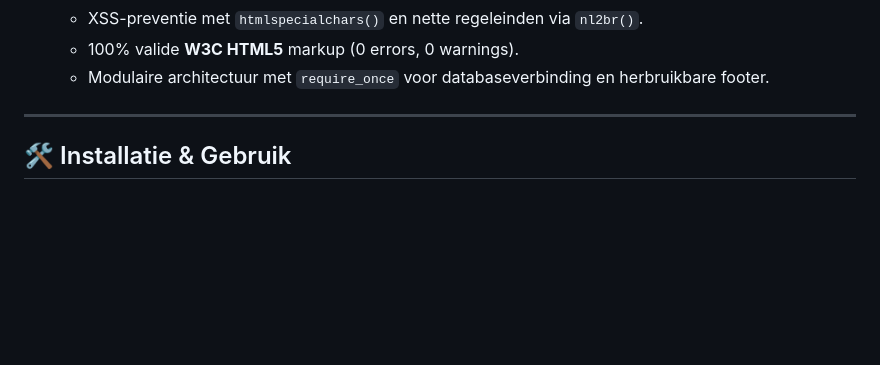
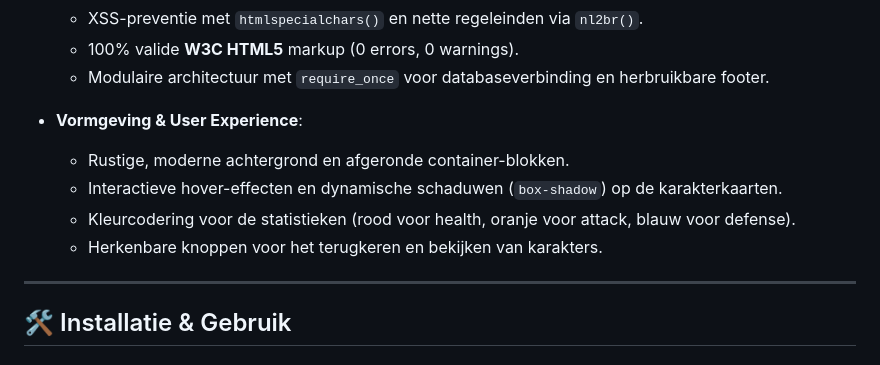
Before and after one commit to cholwick/J2F1BELP5O1, a Markdown page: README.md, the part around the change. GitHub-like rendering; blank space fills up the shorter version.

Commit message:
docs: UX en styling documentatie bijgewerkt in README.md

```diff
--- a/README.md
+++ b/README.md
@@ -22,6 +22,12 @@ Een dynamische PHP-applicatie gebouwd als schoolopdracht voor het MBO Software D
   - XSS-preventie met `htmlspecialchars()` en nette regeleinden via `nl2br()`.
   - 100% valide **W3C HTML5** markup (0 errors, 0 warnings).
   - Modulaire architectuur met `require_once` voor databaseverbinding en herbruikbare footer.
+
+- **Vormgeving & User Experience**:
+  - Rustige, moderne achtergrond en afgeronde container-blokken.
+  - Interactieve hover-effecten en dynamische schaduwen (`box-shadow`) op de karakterkaarten.
+  - Kleurcodering voor de statistieken (rood voor health, oranje voor attack, blauw voor defense).
+  - Herkenbare knoppen voor het terugkeren en bekijken van karakters.
 
 ---
 
```
